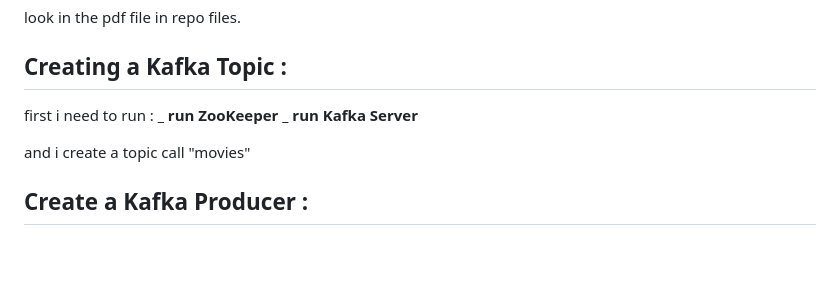
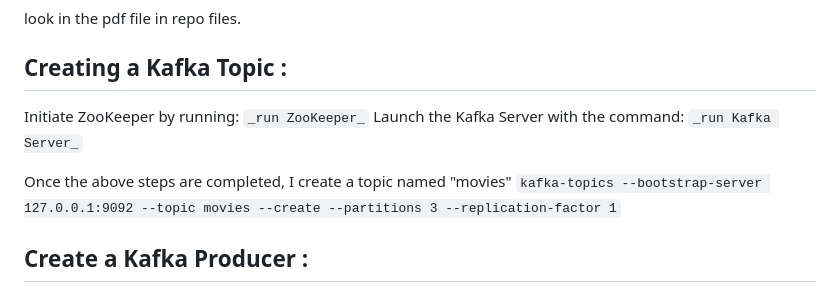
Before and after one commit to aminelfaquiri/Real-Time_Movie_Recommendation_Pipeline, a Markdown page: README.md, the part around the change. Rendered like a GitHub page; blank space fills up the shorter version.

```diff
--- a/README.md
+++ b/README.md
@@ -26,11 +26,11 @@ Crafting dashboards in Kibana for visualizations that aid decision-making. Examp
 look in the pdf file in repo files.
 
 ## Creating a Kafka Topic :
-first i need to run :
-**_ run  ZooKeeper**
-**_ run Kafka Server**
+Initiate ZooKeeper by running: `_run ZooKeeper_`
+Launch the Kafka Server with the command: `_run Kafka Server_`
 
-and i create a topic call "movies"
+Once the above steps are completed, I create a topic named "movies"
+`kafka-topics --bootstrap-server 127.0.0.1:9092 --topic movies --create --partitions 3 --replication-factor 1`
 
 ## Create a Kafka Producer :
 i create Python script serves as the Kafka producer component in the Real-Time Movie Recommendation Pipeline. Its primary function is to collect movie data from the movielens.org API and send it to a Kafka topic named "movies."
```
